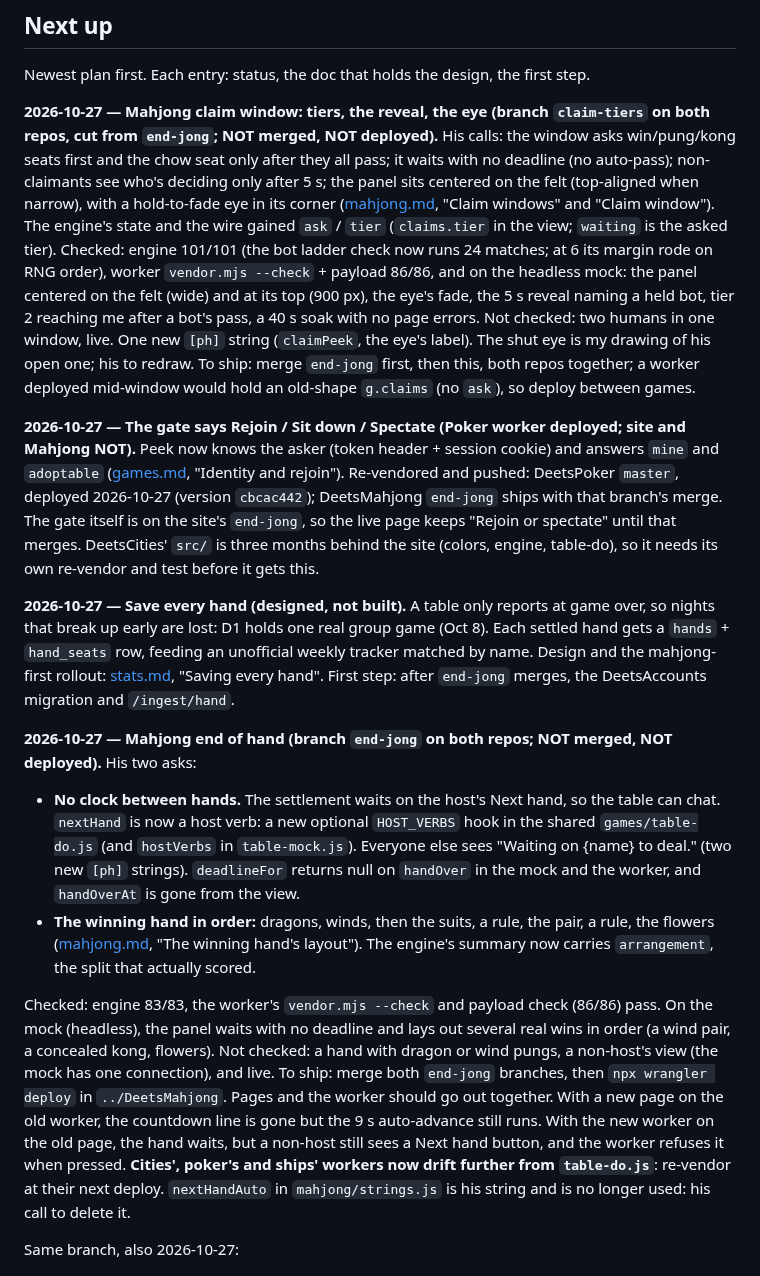
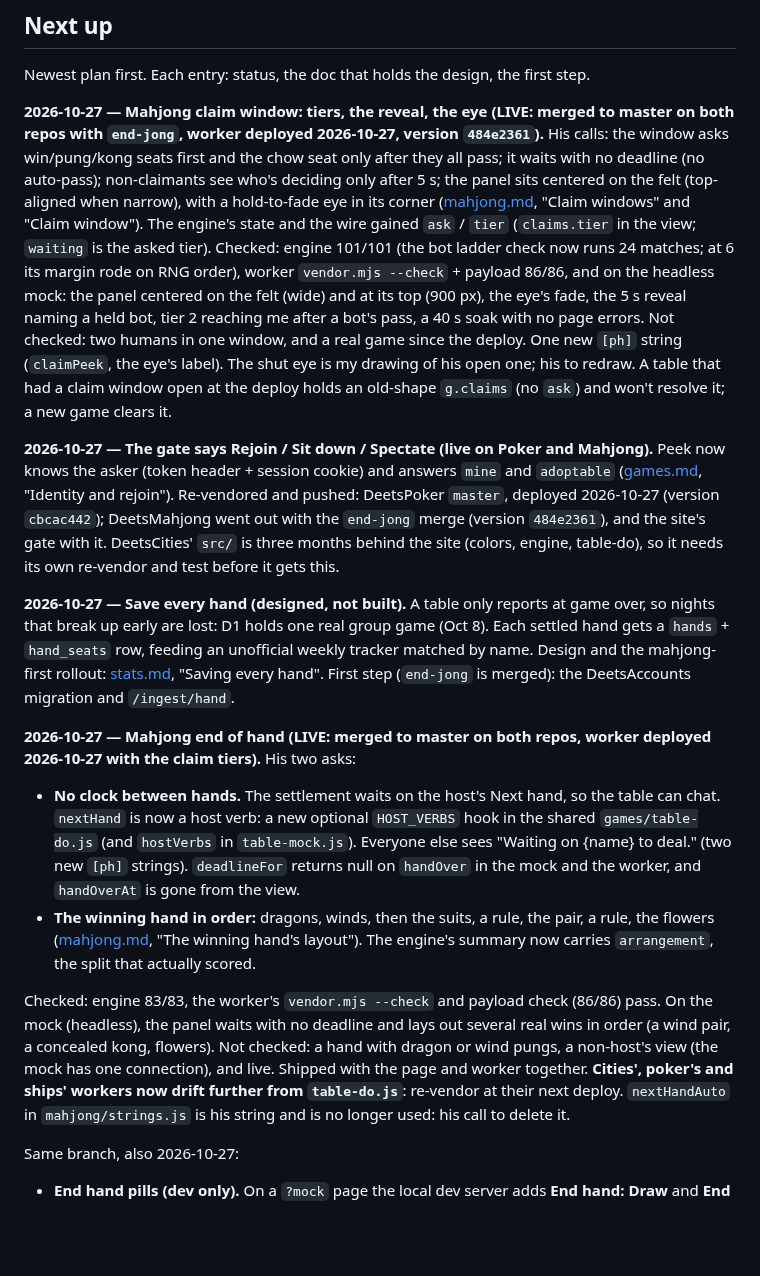
Before and after one commit to deets-137/DeetsSolutions, a Markdown page: docs/HANDOFF.md, the part around the change. GitHub-like rendering; blank space fills up the shorter version.

Commit message:
HANDOFF: end of hand, the gate and claim tiers are live on mahjong
Co-Authored-By: Claude Opus 5.5 <noreply@anthropic.com>

```diff
--- a/docs/HANDOFF.md
+++ b/docs/HANDOFF.md
@@ -69,8 +69,8 @@ npm run dev
 
 Newest plan first. Each entry: status, the doc that holds the design, the first step.
 
-**2026-10-27 — Mahjong claim window: tiers, the reveal, the eye (branch `claim-tiers` on
-both repos, cut from `end-jong`; NOT merged, NOT deployed).** His calls: the window asks
+**2026-10-27 — Mahjong claim window: tiers, the reveal, the eye (LIVE: merged to master
+on both repos with `end-jong`, worker deployed 2026-10-27, version `484e2361`).** His calls: the window asks
 win/pung/kong seats first and the chow seat only after they all pass; it waits with no
 deadline (no auto-pass); non-claimants see who's deciding only after 5 s; the panel sits
 centered on the felt (top-aligned when narrow), with a hold-to-fade eye in its corner
@@ -80,29 +80,27 @@ Checked: engine 101/101 (the bot ladder check now runs 24 matches; at 6 its marg
 rode on RNG order), worker `vendor.mjs --check` + payload 86/86, and on the headless mock:
 the panel centered on the felt (wide) and at its top (900 px), the eye's fade, the 5 s
 reveal naming a held bot, tier 2 reaching me after a bot's pass, a 40 s soak with no page
-errors. Not checked: two humans in one window, live. One new `[ph]` string
-(`claimPeek`, the eye's label). The shut eye is my drawing of his open one; his to
-redraw. To ship: merge `end-jong` first, then this, both repos together; a worker
-deployed mid-window would hold an old-shape `g.claims` (no `ask`), so deploy between
-games.
+errors. Not checked: two humans in one window, and a real game since the deploy. One
+new `[ph]` string (`claimPeek`, the eye's label). The shut eye is my drawing of his open
+one; his to redraw. A table that had a claim window open at the deploy holds an
+old-shape `g.claims` (no `ask`) and won't resolve it; a new game clears it.
 
-**2026-10-27 — The gate says Rejoin / Sit down / Spectate (Poker worker deployed; site and Mahjong NOT).** Peek
+**2026-10-27 — The gate says Rejoin / Sit down / Spectate (live on Poker and Mahjong).** Peek
 now knows the asker (token header + session cookie) and answers `mine` and `adoptable`
 ([games.md](games.md), "Identity and rejoin"). Re-vendored and pushed: DeetsPoker
-`master`, deployed 2026-10-27 (version `cbcac442`); DeetsMahjong `end-jong` ships with
-that branch's merge. The gate itself is on the site's `end-jong`, so the live page keeps
-"Rejoin or spectate" until that merges. DeetsCities' `src/` is three months behind the site (colors, engine,
+`master`, deployed 2026-10-27 (version `cbcac442`); DeetsMahjong went out with the
+`end-jong` merge (version `484e2361`), and the site's gate with it. DeetsCities' `src/` is three months behind the site (colors, engine,
 table-do), so it needs its own re-vendor and test before it gets this.
 
 **2026-10-27 — Save every hand (designed, not built).** A table only reports at game
 over, so nights that break up early are lost: D1 holds one real group game (Oct 8). Each
 settled hand gets a `hands` + `hand_seats` row, feeding an unofficial weekly tracker
 matched by name. Design and the mahjong-first rollout: [stats.md](stats.md), "Saving
-every hand". First step: after `end-jong` merges, the DeetsAccounts migration and
+every hand". First step (`end-jong` is merged): the DeetsAccounts migration and
 `/ingest/hand`.
 
-**2026-10-27 — Mahjong end of hand (branch `end-jong` on both repos; NOT merged, NOT
-deployed).** His two asks:
+**2026-10-27 — Mahjong end of hand (LIVE: merged to master on both repos, worker
+deployed 2026-10-27 with the claim tiers).** His two asks:
 - **No clock between hands.** The settlement waits on the host's Next hand, so the table
   can chat. `nextHand` is now a host verb: a new optional `HOST_VERBS` hook in the shared
   `games/table-do.js` (and `hostVerbs` in `table-mock.js`). Everyone else sees
@@ -116,11 +114,7 @@ Checked: engine 83/83, the worker's `vendor.mjs --check` and payload check (86/8
 On the mock (headless), the panel waits with no deadline and lays out several real wins
 in order (a wind pair, a concealed kong, flowers). Not checked: a hand with dragon or
 wind pungs, a non-host's view (the mock has one connection), and live.
-To ship: merge both `end-jong` branches, then `npx wrangler deploy` in `../DeetsMahjong`.
-Pages and the worker should go out together. With a new page on the old worker, the
-countdown line is gone but the 9 s auto-advance still runs. With the new worker on the old
-page, the hand waits, but a non-host still sees a Next hand button, and the worker refuses it
-when pressed. **Cities', poker's and ships' workers now drift further from `table-do.js`**:
+Shipped with the page and worker together. **Cities', poker's and ships' workers now drift further from `table-do.js`**:
 re-vendor at their next deploy. `nextHandAuto` in `mahjong/strings.js` is his string and
 is no longer used: his call to delete it.
 
```
